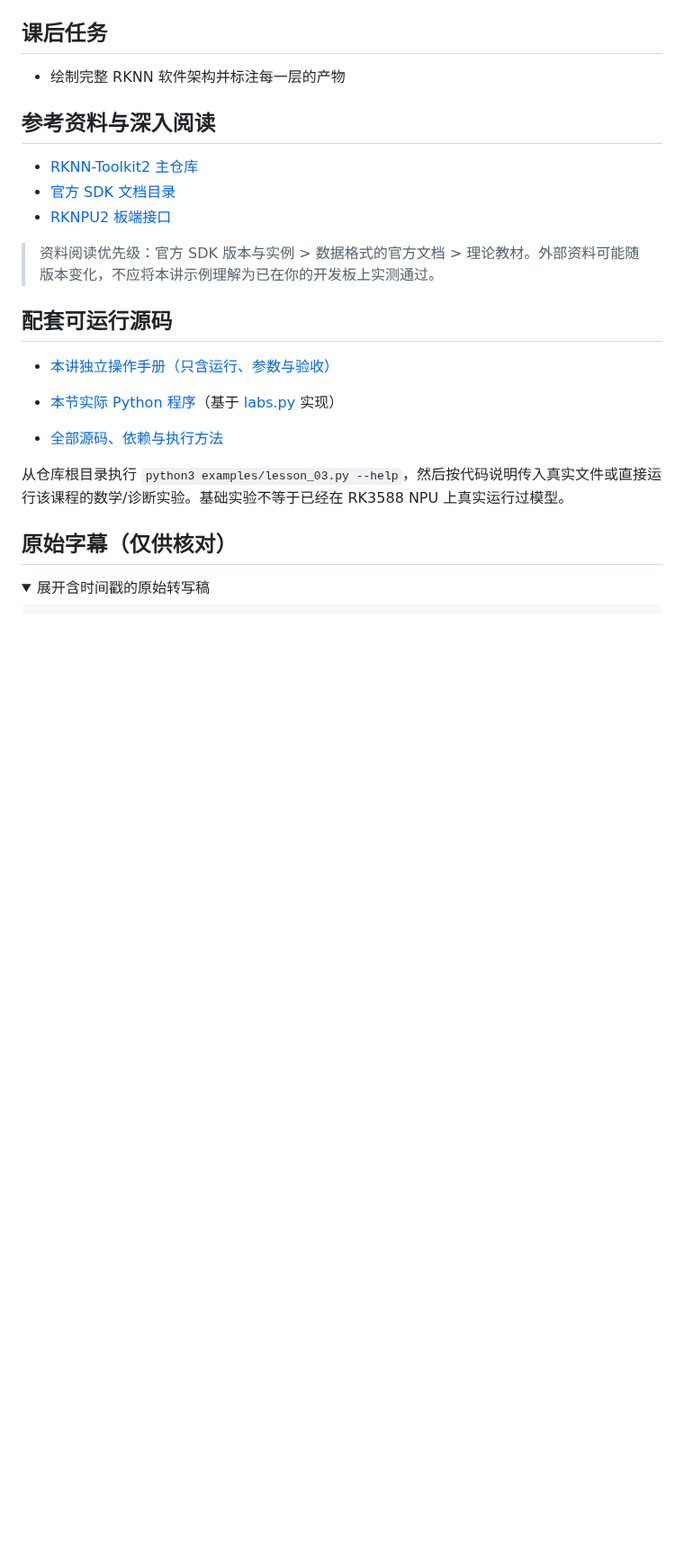
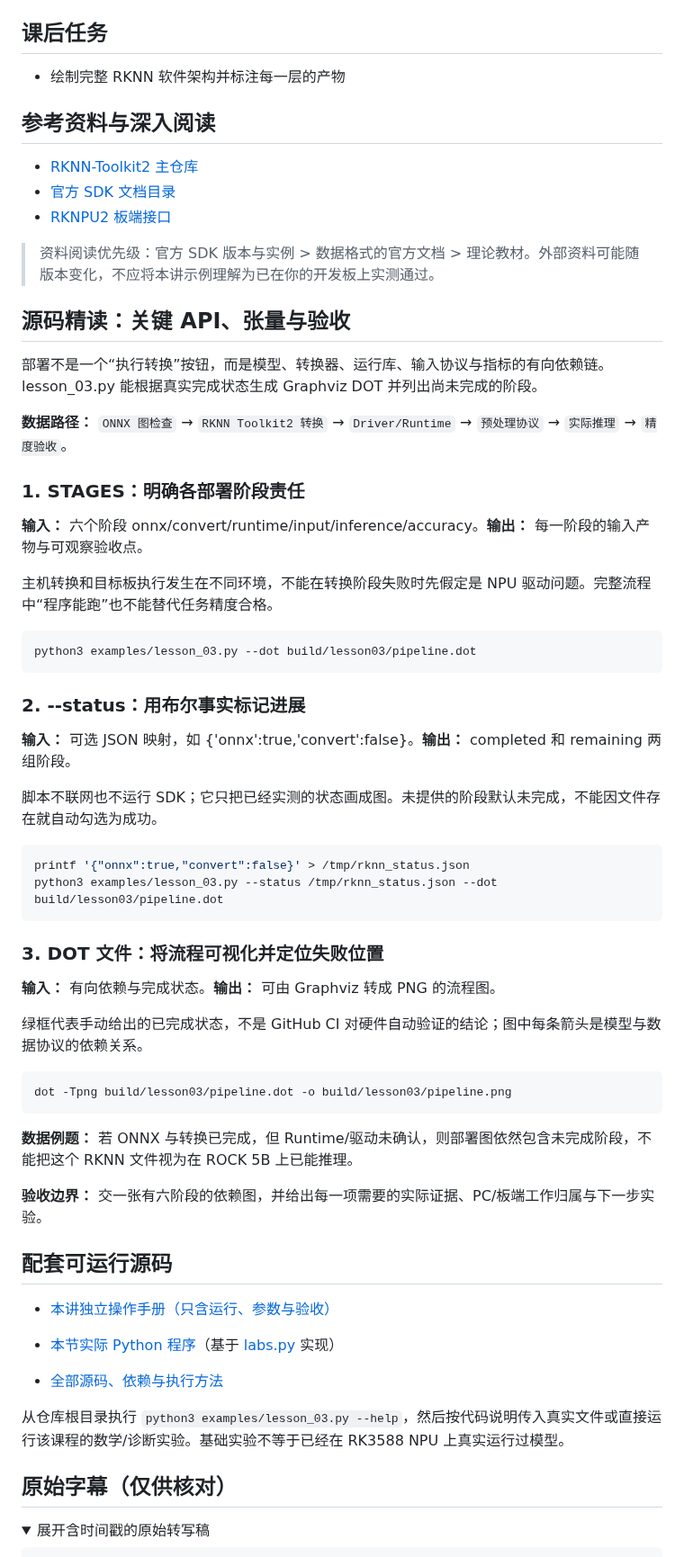
Before and after one commit to crazyname/RK3588-Embedded-AI-Tutorial, a Markdown page: docs/03_RKNPU推理软件架构与模型部署流程.md, the part around the change. Shown at 90% size. GitHub-like rendering; folded sections open; blank space fills up the shorter version.

Commit message:
docs: deepen lesson 03 with reproducible setup and boundary

````diff
--- a/docs/03_RKNPU推理软件架构与模型部署流程.md
+++ b/docs/03_RKNPU推理软件架构与模型部署流程.md
@@ -115,6 +115,47 @@ python3 -c "import platform; print(platform.platform(), platform.machine())"
 
 > 资料阅读优先级：官方 SDK 版本与实例 > 数据格式的官方文档 > 理论教材。外部资料可能随版本变化，不应将本讲示例理解为已在你的开发板上实测通过。
 
+## 源码精读：关键 API、张量与验收
+
+部署不是一个“执行转换”按钮，而是模型、转换器、运行库、输入协议与指标的有向依赖链。lesson_03.py 能根据真实完成状态生成 Graphviz DOT 并列出尚未完成的阶段。
+
+**数据路径：** `ONNX 图检查` → `RKNN Toolkit2 转换` → `Driver/Runtime` → `预处理协议` → `实际推理` → `精度验收`。
+
+### 1. STAGES：明确各部署阶段责任
+
+**输入：** 六个阶段 onnx/convert/runtime/input/inference/accuracy。**输出：** 每一阶段的输入产物与可观察验收点。
+
+主机转换和目标板执行发生在不同环境，不能在转换阶段失败时先假定是 NPU 驱动问题。完整流程中“程序能跑”也不能替代任务精度合格。
+
+```bash
+python3 examples/lesson_03.py --dot build/lesson03/pipeline.dot
+```
+
+### 2. --status：用布尔事实标记进展
+
+**输入：** 可选 JSON 映射，如 {'onnx':true,'convert':false}。**输出：** completed 和 remaining 两组阶段。
+
+脚本不联网也不运行 SDK；它只把已经实测的状态画成图。未提供的阶段默认未完成，不能因文件存在就自动勾选为成功。
+
+```bash
+printf '{"onnx":true,"convert":false}' > /tmp/rknn_status.json
+python3 examples/lesson_03.py --status /tmp/rknn_status.json --dot build/lesson03/pipeline.dot
+```
+
+### 3. DOT 文件：将流程可视化并定位失败位置
+
+**输入：** 有向依赖与完成状态。**输出：** 可由 Graphviz 转成 PNG 的流程图。
+
+绿框代表手动给出的已完成状态，不是 GitHub CI 对硬件自动验证的结论；图中每条箭头是模型与数据协议的依赖关系。
+
+```python
+dot -Tpng build/lesson03/pipeline.dot -o build/lesson03/pipeline.png
+```
+
+**数据例题：** 若 ONNX 与转换已完成，但 Runtime/驱动未确认，则部署图依然包含未完成阶段，不能把这个 RKNN 文件视为在 ROCK 5B 上已能推理。
+
+**验收边界：** 交一张有六阶段的依赖图，并给出每一项需要的实际证据、PC/板端工作归属与下一步实验。
+
 ## 配套可运行源码
 
 - [本讲独立操作手册（只含运行、参数与验收）](../examples/notes/lesson_03.md)
````
